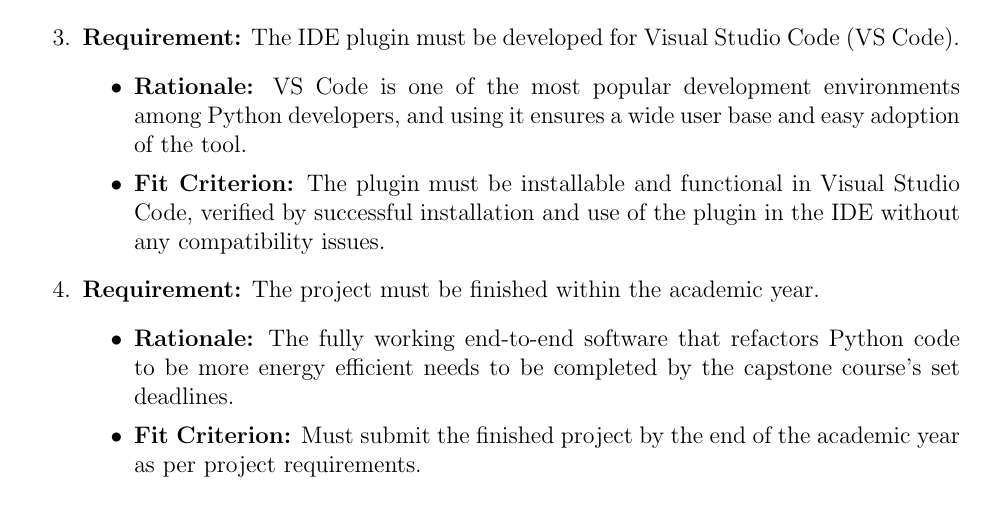
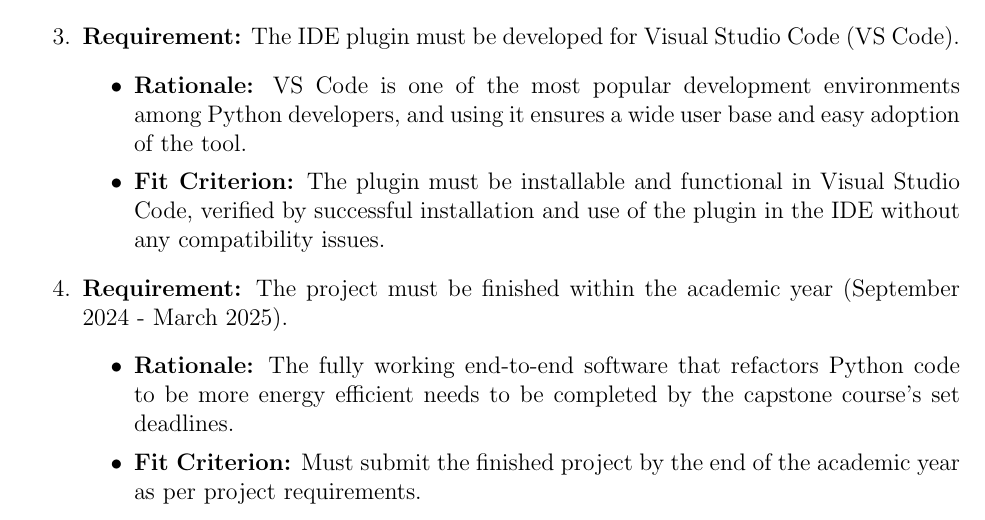
Before and after one commit to ssm-lab/capstone--source-code-optimizer, a LaTeX document (docs/SRS/SRS.tex): part of page 9 of 26, cut so that both start at the same text. Compiled offline with pdfLaTeX.

Commit message:
Minor formatting fix
Co-authored-by: Sevhena Walker <83547364+Sevhena@users.noreply.github.com>

```diff
--- a/docs/SRS/SRS.tex
+++ b/docs/SRS/SRS.tex
@@ -164,7 +164,7 @@
         \item \textbf{Rationale:} VS Code is one of the most popular development environments among Python developers, and using it ensures a wide user base and easy adoption of the tool.
         \item \textbf{Fit Criterion:} The plugin must be installable and functional in Visual Studio Code, verified by successful installation and use of the plugin in the IDE without any compatibility issues.
     \end{itemize}
-    \item \textbf{Requirement:} The project must be finished within the academic year.
+    \item \textbf{Requirement:} The project must be finished within the academic year (September 2024 - March 2025).
     \begin{itemize}
         \item \textbf{Rationale:} The fully working end-to-end software that refactors Python code to be more energy efficient needs to be completed by the capstone course's set deadlines.
         \item \textbf{Fit Criterion:} Must submit the finished project by the end of the academic year as per project requirements.
```
